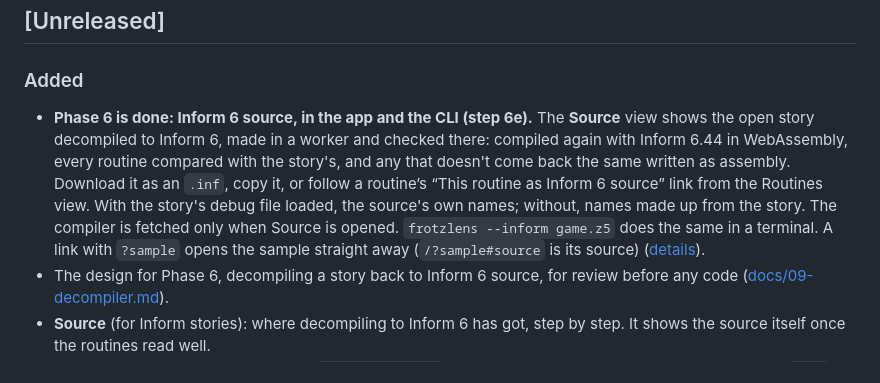
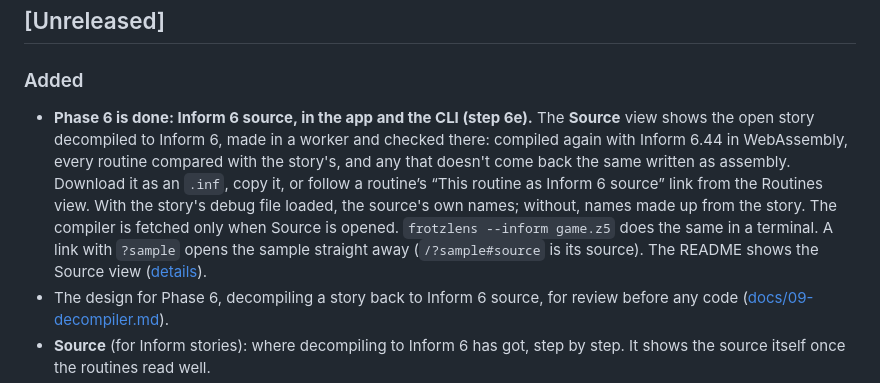
Before and after one commit to cschweda/frotzlens, a Markdown page: CHANGELOG.md, the part around the change. Rendered like a GitHub page.

```diff
--- a/CHANGELOG.md
+++ b/CHANGELOG.md
@@ -5,7 +5,7 @@ All notable changes to Frotzlens: the web app at [frotzlens.frotzinc.com](https:
 ## [Unreleased]
 
 ### Added
-- **Phase 6 is done: Inform 6 source, in the app and the CLI (step 6e).** The **Source** view shows the open story decompiled to Inform 6, made in a worker and checked there: compiled again with Inform 6.44 in WebAssembly, every routine compared with the story's, and any that doesn't come back the same written as assembly. Download it as an `.inf`, copy it, or follow a routine’s “This routine as Inform 6 source” link from the Routines view. With the story's debug file loaded, the source's own names; without, names made up from the story. The compiler is fetched only when Source is opened. `frotzlens --inform game.z5` does the same in a terminal. A link with `?sample` opens the sample straight away (`/?sample#source` is its source) ([details](docs/09-decompiler.md#5e-progress-6e-in-the-app-and-the-cli-2026-11-07)).
+- **Phase 6 is done: Inform 6 source, in the app and the CLI (step 6e).** The **Source** view shows the open story decompiled to Inform 6, made in a worker and checked there: compiled again with Inform 6.44 in WebAssembly, every routine compared with the story's, and any that doesn't come back the same written as assembly. Download it as an `.inf`, copy it, or follow a routine’s “This routine as Inform 6 source” link from the Routines view. With the story's debug file loaded, the source's own names; without, names made up from the story. The compiler is fetched only when Source is opened. `frotzlens --inform game.z5` does the same in a terminal. A link with `?sample` opens the sample straight away (`/?sample#source` is its source). The README shows the Source view ([details](docs/09-decompiler.md#5e-progress-6e-in-the-app-and-the-cli-2026-11-07)).
 - The design for Phase 6, decompiling a story back to Inform 6 source, for review before any code ([docs/09-decompiler.md](docs/09-decompiler.md)).
 - **Source** (for Inform stories): where decompiling to Inform 6 has got, step by step. It shows the source itself once the routines read well.
 - **Decompiling to Inform 6, step 6a** (in `@frotzinc/zcode`, not yet in the app): with a story's debug file, an `.inf` with the library as `Include`s, the game's declarations, classes, objects and grammar, and its routines as Inform assembly. Every test game with a debug file (versions 3, 4, 5 and 8) compiles again to an equivalent story, and all but one to the same bytes after the header ([progress](docs/09-decompiler.md#5a-progress-6a-with-and-without-a-debug-file-2026-11-07)).
```
Also changed, not shown: README.md (+1 -0 lines), docs/screenshots/source.png (added), 1 other file.
